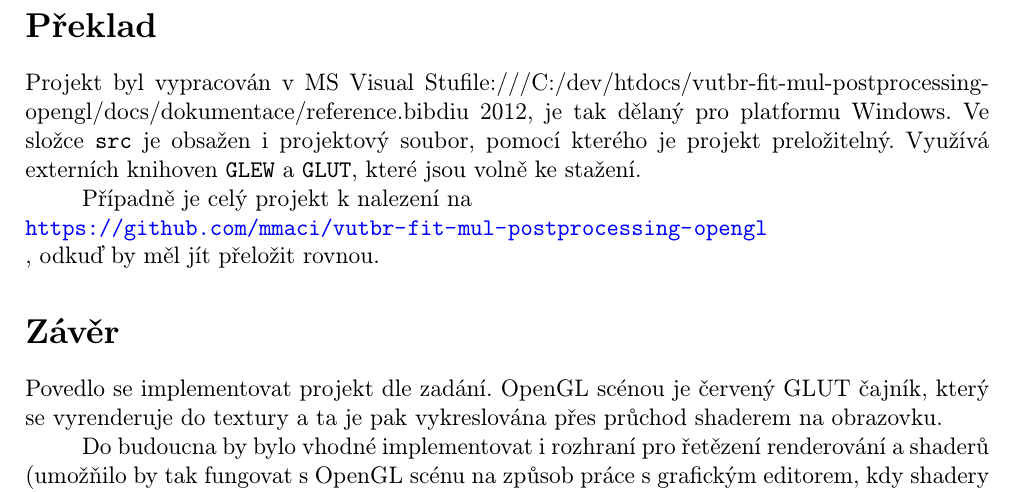
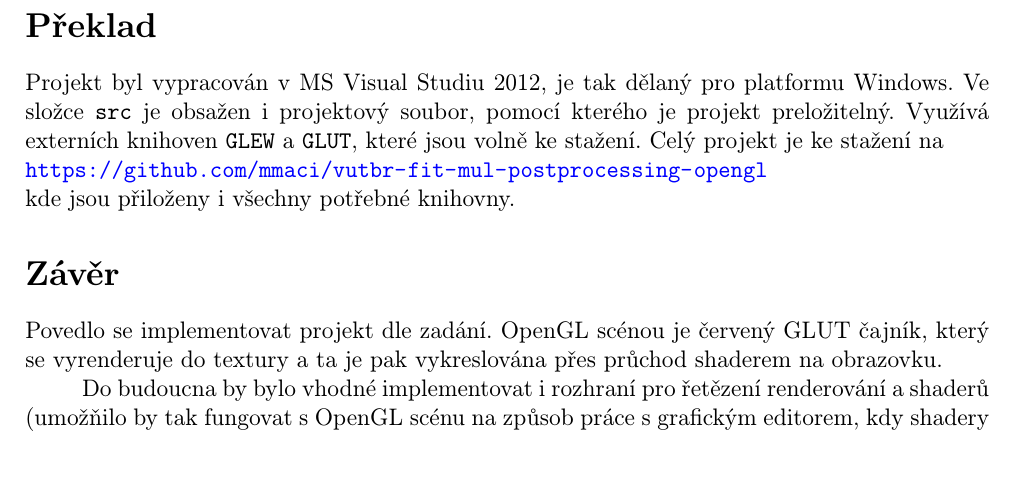
Before and after one commit to mmaci/vutbr-fit-mul-postprocessing-opengl, a LaTeX document (docs/dokumentace/dokumentace-mul.tex): part of page 6 of 7, cut so that both start at the same text, the shorter picture padded with empty space. Compiled offline with pdfLaTeX.

Commit message:
cleanup latex files

```diff
--- a/docs/dokumentace/dokumentace-mul.tex
+++ b/docs/dokumentace/dokumentace-mul.tex
@@ -194,11 +194,9 @@ Efekty jsou vykresleny v pořadí jednotlivých stlačitelných kláves viz. Ovl
 
 \section{Překlad}
 
-Projekt byl vypracován v MS Visual Stufile:///C:/dev/htdocs/vutbr-fit-mul-postprocessing-opengl/docs/dokumentace/reference.bibdiu 2012, je tak dělaný pro platformu Windows. Ve složce \verb|src| je obsažen i projektový soubor, pomocí kterého je projekt preložitelný. Využívá externích knihoven \verb|GLEW| a \verb|GLUT|, které jsou volně ke stažení.
-
-Případně je celý projekt k nalezení na \\
+Projekt byl vypracován v MS Visual Studiu 2012, je tak dělaný pro platformu Windows. Ve složce \verb|src| je obsažen i projektový soubor, pomocí kterého je projekt preložitelný. Využívá externích knihoven \verb|GLEW| a \verb|GLUT|, které jsou volně ke stažení. Celý projekt je ke stažení na \\
  \url{https://github.com/mmaci/vutbr-fit-mul-postprocessing-opengl} \\
-, odkuď by měl jít přeložit rovnou.
+kde jsou přiloženy i všechny potřebné knihovny.
 
 
 
```
Also changed, not shown: docs/dokumentace/dokumentace-mul.bbl (deleted), docs/dokumentace/dokumentace-mul.pdf, 11 other files.
